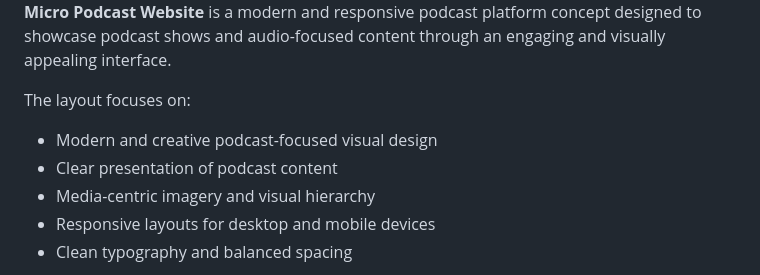
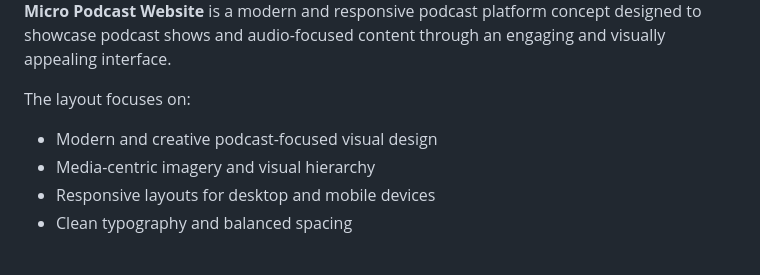
Before and after one commit to codewith-salman/Micro-Podcast-Website, a Markdown page: README.md, the part around the change. GitHub-like rendering.

```diff
--- a/README.md
+++ b/README.md
@@ -57,7 +57,6 @@ built using **HTML and CSS**.
 The layout focuses on:
 
 - Modern and creative podcast-focused visual design
-- Clear presentation of podcast content
 - Media-centric imagery and visual hierarchy
 - Responsive layouts for desktop and mobile devices
 - Clean typography and balanced spacing
```
